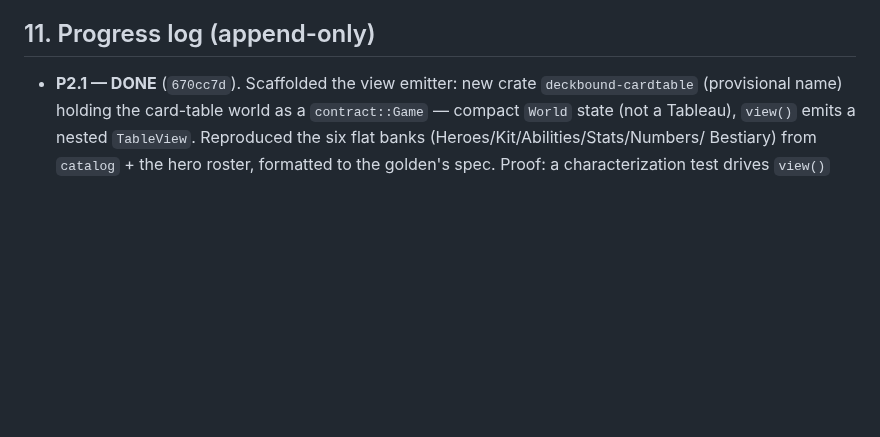
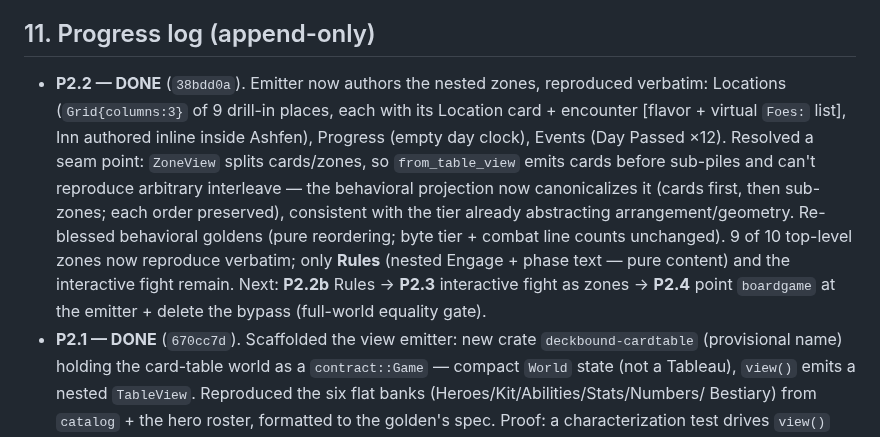
Before and after one commit to SeanShubin/boardgame, a Markdown page: needs-merge/cardtable-deckbound-reunification-plan.md, the part around the change. Drawn GitHub-style; blank space fills up the shorter version.

Commit message:
plan: record P2.2 done (nested Locations/Progress/Events reproduce verbatim)
Co-Authored-By: Claude Opus 4.8 (1M context) <noreply@anthropic.com>

```diff
--- a/needs-merge/cardtable-deckbound-reunification-plan.md
+++ b/needs-merge/cardtable-deckbound-reunification-plan.md
@@ -283,6 +283,16 @@ authoring the *specific* world content (today in `cardtable-model`'s `catalog`/`
 
 ## 11. Progress log (append-only)
 
+- **P2.2 — DONE** (`38bdd0a`). Emitter now authors the nested zones, reproduced verbatim: Locations
+  (`Grid{columns:3}` of 9 drill-in places, each with its Location card + encounter [flavor + virtual
+  `Foes:` list], Inn authored inline inside Ashfen), Progress (empty day clock), Events (Day Passed ×12).
+  Resolved a seam point: `ZoneView` splits cards/zones, so `from_table_view` emits cards before sub-piles
+  and can't reproduce arbitrary interleave — the behavioral projection now canonicalizes it (cards first,
+  then sub-zones; each order preserved), consistent with the tier already abstracting arrangement/geometry.
+  Re-blessed behavioral goldens (pure reordering; byte tier + combat line counts unchanged). 9 of 10
+  top-level zones now reproduce verbatim; only **Rules** (nested Engage + phase text — pure content) and
+  the interactive fight remain. Next: **P2.2b** Rules → **P2.3** interactive fight as zones →
+  **P2.4** point `boardgame` at the emitter + delete the bypass (full-world equality gate).
 - **P2.1 — DONE** (`670cc7d`). Scaffolded the view emitter: new crate `deckbound-cardtable` (provisional
   name) holding the card-table world as a `contract::Game` — compact `World` state (not a Tableau),
   `view()` emits a nested `TableView`. Reproduced the six flat banks (Heroes/Kit/Abilities/Stats/Numbers/
```
